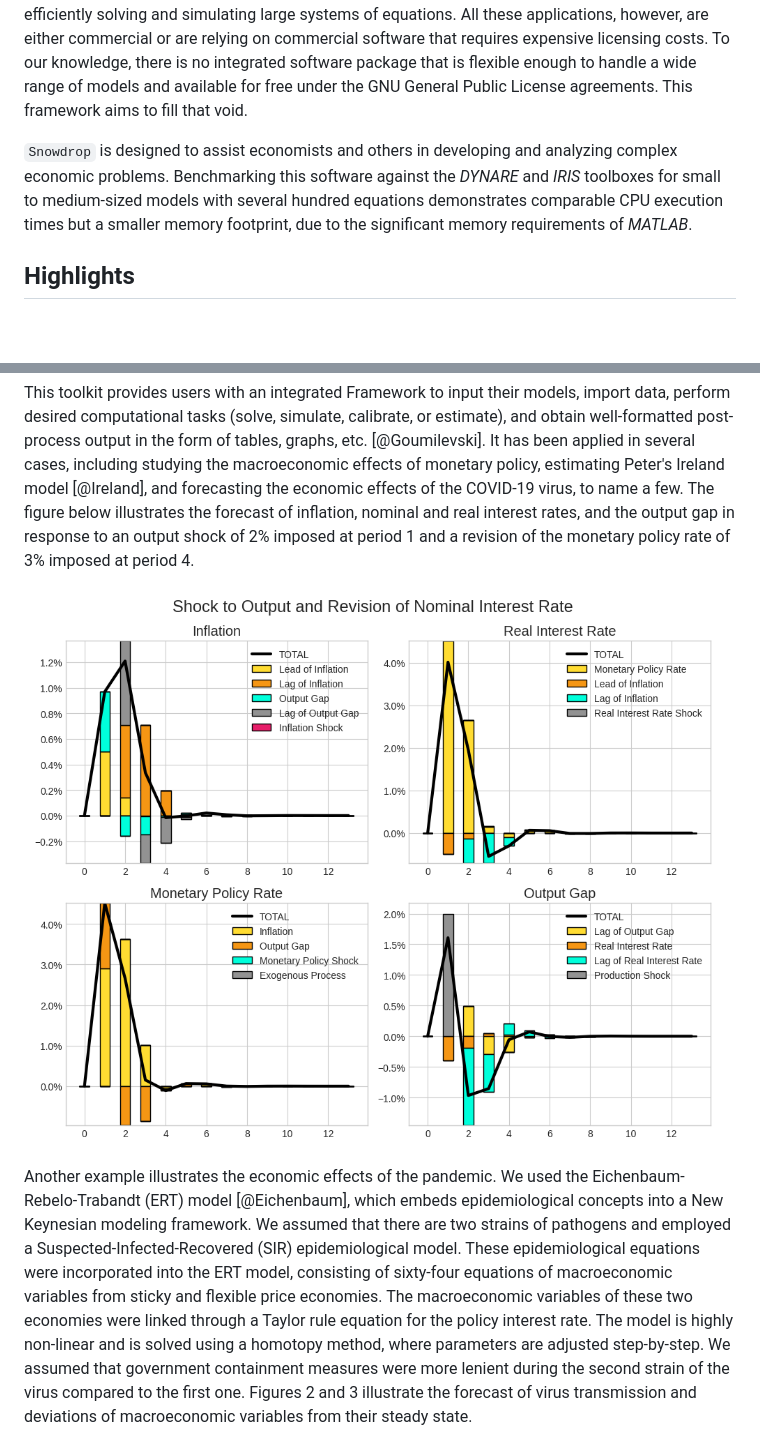
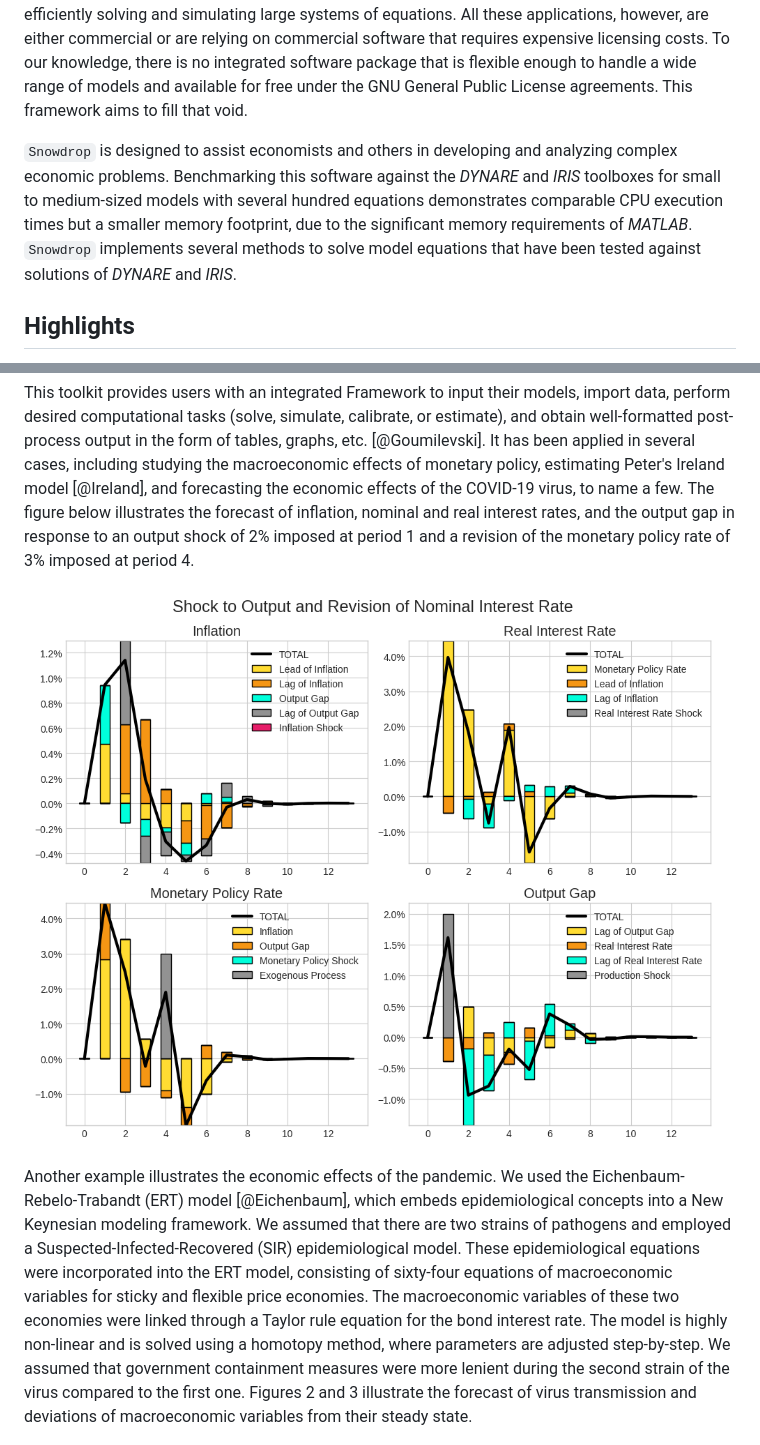
Before and after one commit to gumilevskij/Framework, a Markdown page: joss_submission/paper.md, 2 parts joined by grey strips. GitHub-like rendering; pictures changed too: joss_submission/Decomposition.png; blank space fills up the shorter version.

Commit message:
Updated manuscript.

```diff
--- a/joss_submission/paper.md
+++ b/joss_submission/paper.md
@@ -27,7 +27,7 @@ At its core, `Snowdrop` is a versatile Python package designed for the analysis
 
 Each of these applications has its own advantage. The ease of use through a user-friendly interface, combined with the capability to handle a variety of models, has led to the immense popularity of *DYNARE* among general equilibrium modelers. However, *DYNARE* can only handle stationary *DSGE* models and requires users to write models in a stationary format by introducing variable deflators. The *IRIS* macroeconomic toolbox is another excellent tool that has gained popularity among economists for analyzing non-stationary *DSGE* models. *TROLL*, on the other hand, specializes in efficiently solving and simulating large systems of equations. All these applications, however, are either commercial or are relying on commercial software that requires expensive licensing costs. To our knowledge, there is no integrated software package that is flexible enough to handle a wide range of models and available for free under the GNU General Public License agreements. This framework aims to fill that void.
 
-`Snowdrop` is designed to assist economists and others in developing and analyzing complex economic problems.   Benchmarking this software against the *DYNARE* and *IRIS* toolboxes for small to medium-sized models with several hundred equations demonstrates comparable CPU execution times but a smaller memory footprint, due to the significant memory requirements of *MATLAB*.
+`Snowdrop` is designed to assist economists and others in developing and analyzing complex economic problems.   Benchmarking this software against the *DYNARE* and *IRIS* toolboxes for small to medium-sized models with several hundred equations demonstrates comparable CPU execution times but a smaller memory footprint, due to the significant memory requirements of *MATLAB*. `Snowdrop` implements several methods to solve model equations that have been tested against solutions of *DYNARE* and *IRIS*.
 
 
 ## Highlights
@@ -80,7 +80,7 @@ This toolkit provides users with an integrated Framework to input their models,
 
 ![Monetary Policy Example\label{fig:1}](Decomposition.png)
 
-Another example illustrates the economic effects of the pandemic. We used the Eichenbaum-Rebelo-Trabandt (ERT) model [@Eichenbaum], which embeds epidemiological concepts into a New Keynesian modeling framework. We assumed that there are two strains of pathogens and employed a Suspected-Infected-Recovered (SIR) epidemiological model. These epidemiological equations were incorporated into the ERT model, consisting of sixty-four equations of macroeconomic variables from sticky and flexible price economies. The macroeconomic variables of these two economies were linked through a Taylor rule equation for the policy interest rate. The model is highly non-linear and is solved using a homotopy method, where parameters are adjusted step-by-step. We assumed that government containment measures were more lenient during the second strain of the virus compared to the first one. Figures 2 and 3 illustrate the forecast of virus transmission and deviations of macroeconomic variables from their steady state.
+Another example illustrates the economic effects of the pandemic. We used the Eichenbaum-Rebelo-Trabandt (ERT) model [@Eichenbaum], which embeds epidemiological concepts into a New Keynesian modeling framework. We assumed that there are two strains of pathogens and employed a Suspected-Infected-Recovered (SIR) epidemiological model. These epidemiological equations were incorporated into the ERT model, consisting of sixty-four equations of macroeconomic variables for sticky and flexible price economies. The macroeconomic variables of these two economies were linked through a Taylor rule equation for the bond interest rate. The model is highly non-linear and is solved using a homotopy method, where parameters are adjusted step-by-step. We assumed that government containment measures were more lenient during the second strain of the virus compared to the first one. Figures 2 and 3 illustrate the forecast of virus transmission and deviations of macroeconomic variables from their steady state.
 
 ![Epidemic Forecast\label{fig:2}](Virus.png)
 
```
